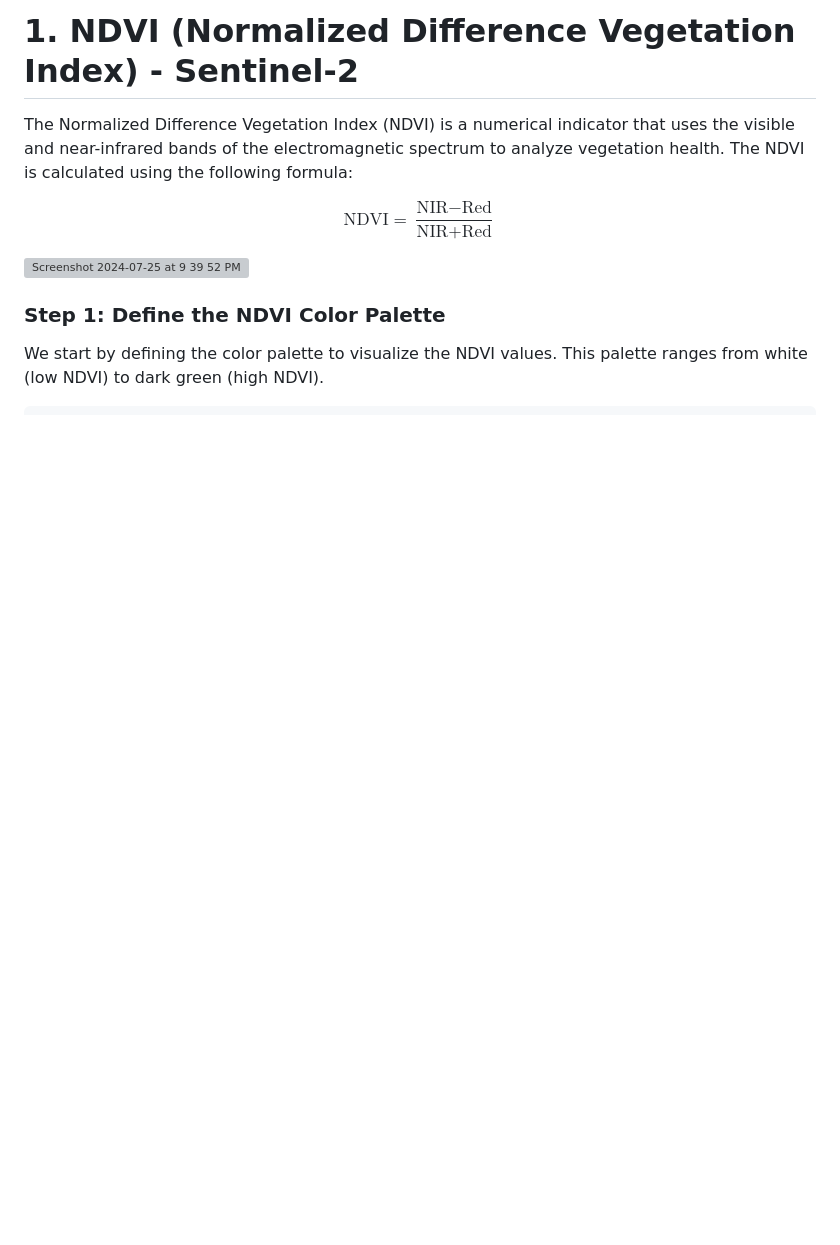
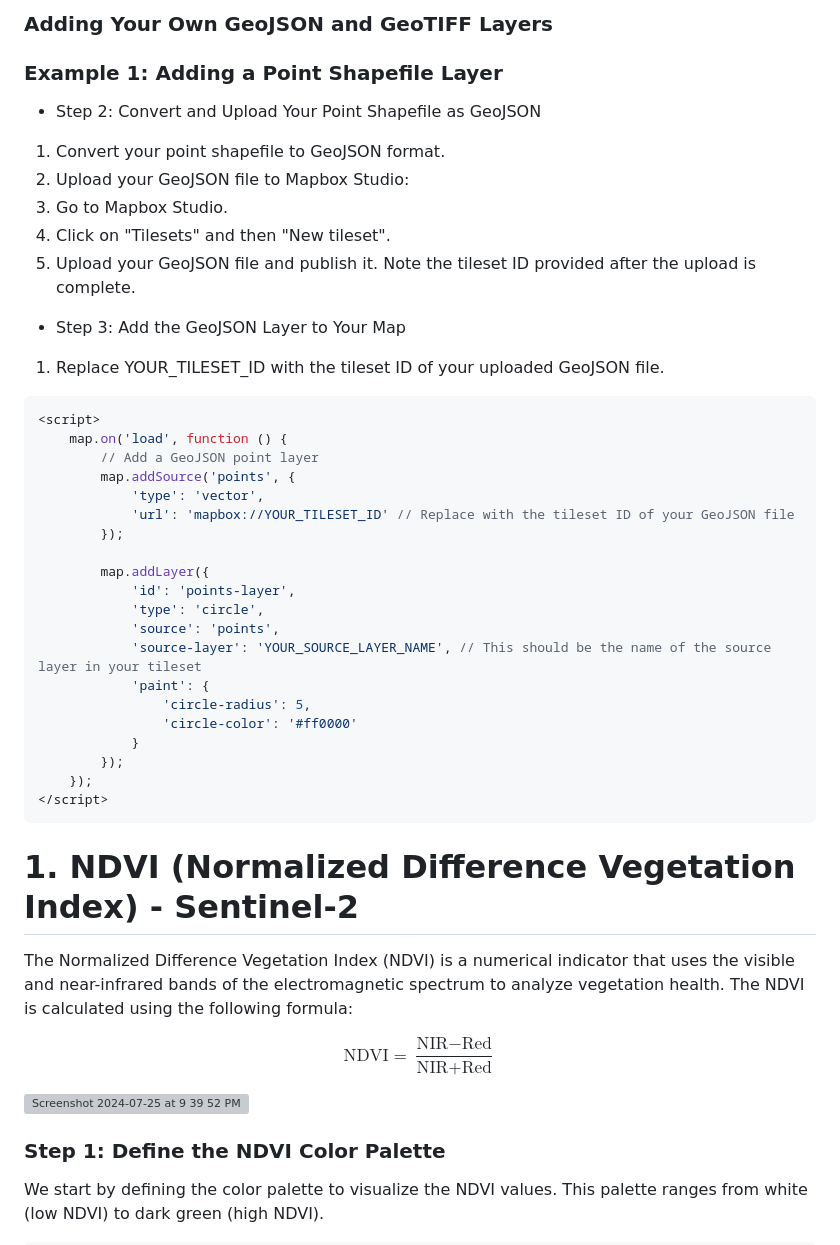
Before and after one commit to luciarebolino/AA_Geobodies_Web, a Markdown page: README.md, the part around the change printed below. GitHub-like rendering; blank space fills up the shorter version; grey boxes are pictures that could not be loaded.

Commit message:
update mapbox

````diff
--- a/README.md
+++ b/README.md
@@ -2,3 +87,38 @@
+### Adding Your Own GeoJSON and GeoTIFF Layers
+### Example 1: Adding a Point Shapefile Layer
+- Step 2: Convert and Upload Your Point Shapefile as GeoJSON
+1. Convert your point shapefile to GeoJSON format.
+1. Upload your GeoJSON file to Mapbox Studio:
+1. Go to Mapbox Studio.
+1. Click on "Tilesets" and then "New tileset".
+1. Upload your GeoJSON file and publish it.
+Note the tileset ID provided after the upload is complete.
+
+- Step 3: Add the GeoJSON Layer to Your Map
+1. Replace YOUR_TILESET_ID with the tileset ID of your uploaded GeoJSON file.
+
+```javascript
+<script>
+    map.on('load', function () {
+        // Add a GeoJSON point layer
+        map.addSource('points', {
+            'type': 'vector',
+            'url': 'mapbox://YOUR_TILESET_ID' // Replace with the tileset ID of your GeoJSON file
+        });
+
+        map.addLayer({
+            'id': 'points-layer',
+            'type': 'circle',
+            'source': 'points',
+            'source-layer': 'YOUR_SOURCE_LAYER_NAME', // This should be the name of the source layer in your tileset
+            'paint': {
+                'circle-radius': 5,
+                'circle-color': '#ff0000'
+            }
+        });
+    });
+</script>
+```
 
 
 # 1. NDVI (Normalized Difference Vegetation Index) - Sentinel-2
````
Also changed, not shown: other parts of README.md (+85 -0 lines).
